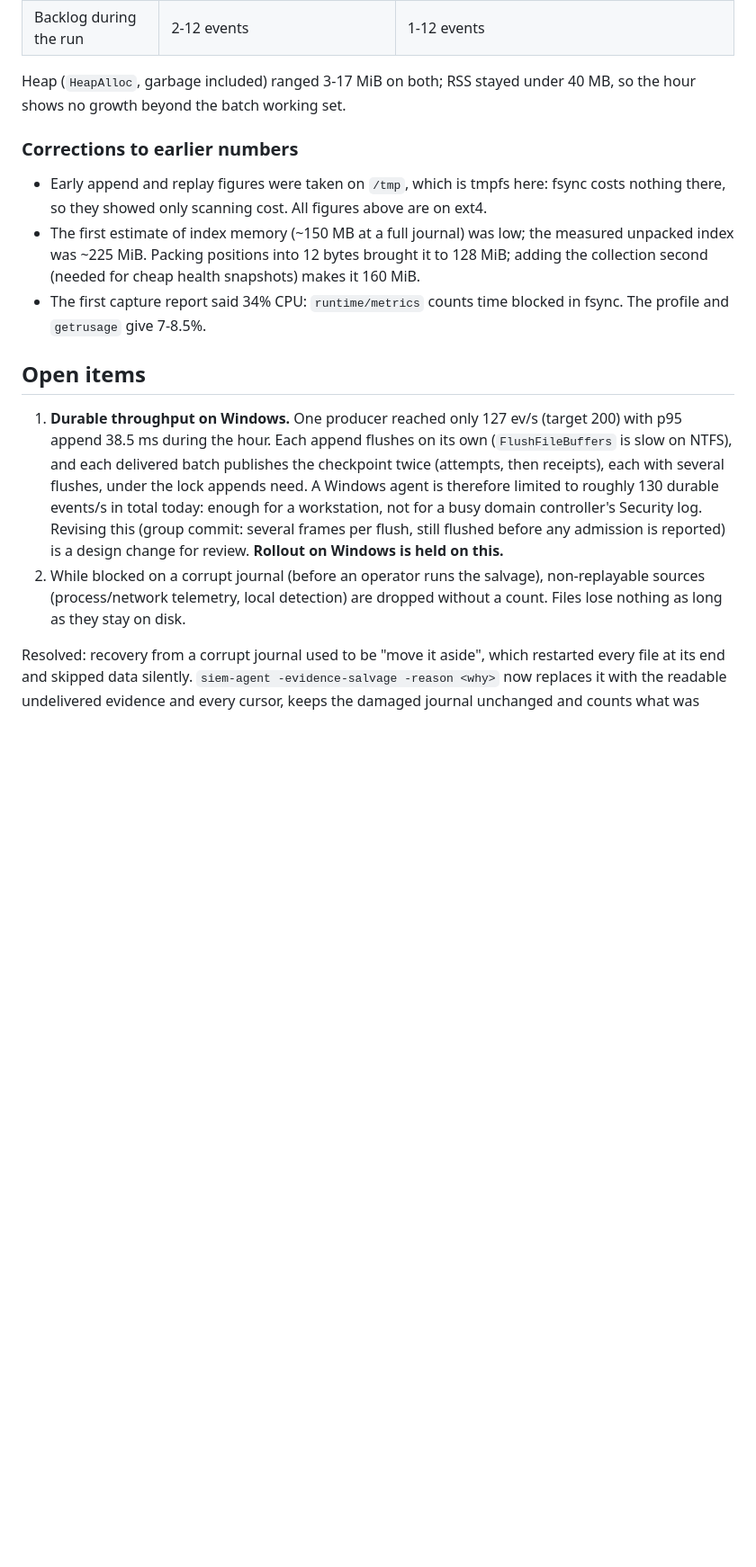
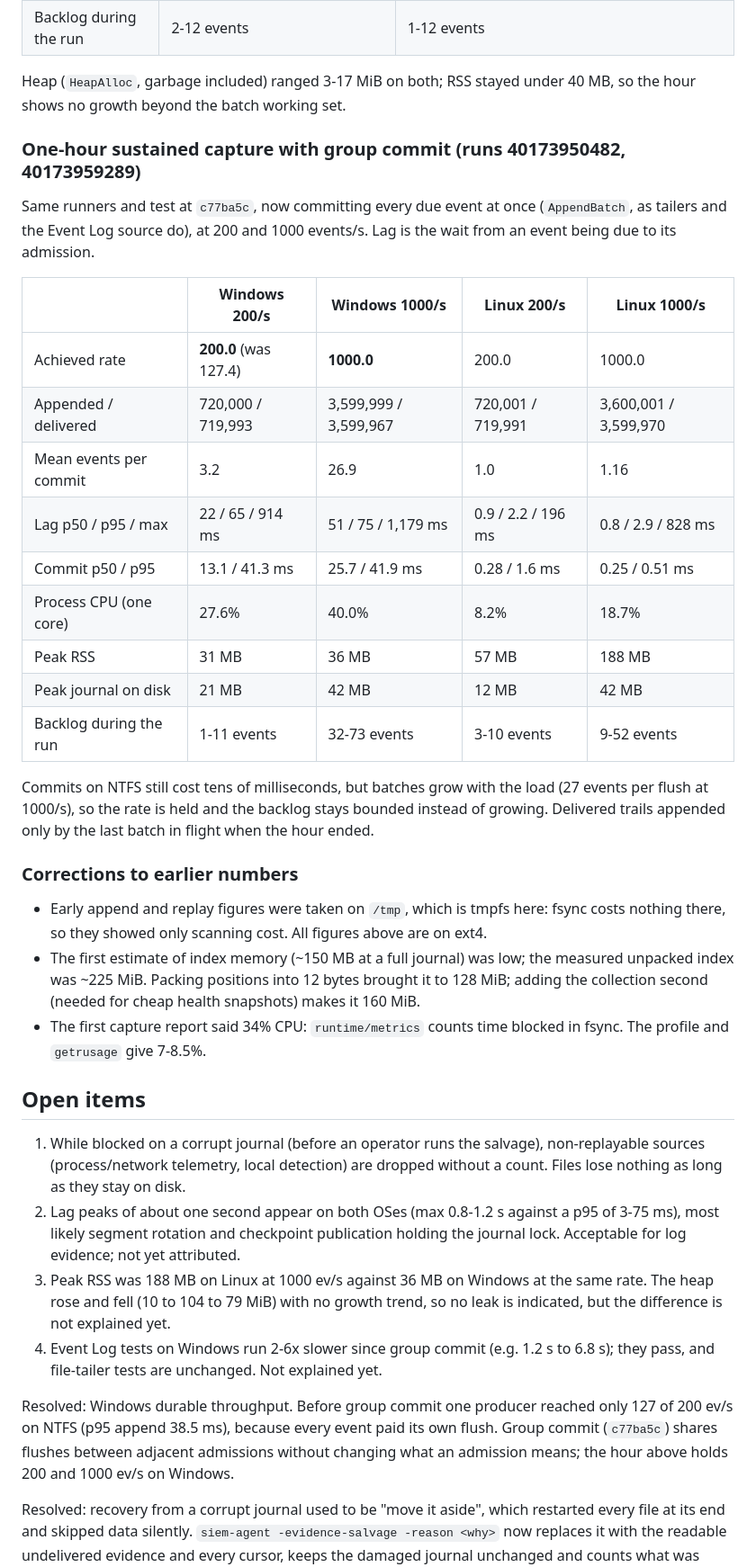
Before and after one commit to adriyansyah-mf/ADSIEM, a Markdown page: docs/operations/agent-evidence-validation.md, the part around one of its changes. Shown at 90% size. Rendered like a GitHub page; blank space fills up the shorter version.

Commit message:
docs(evidence): one-hour captures with group commit; gate passed
Windows now holds 200 and 1000 durable ev/s for an hour (was 127 of 200),
batches growing to 27 events per flush at 1000/s with a bounded backlog.
Records lag peaks (~1 s), the Linux RSS difference at 1000/s and slower
Windows Event Log tests as open observations, and marks the gate passed.

Co-Authored-By: Claude Opus 5.5 <noreply@anthropic.com>

```diff
--- a/docs/operations/agent-evidence-validation.md
+++ b/docs/operations/agent-evidence-validation.md
@@ -87,6 +87,29 @@ runners, AMD EPYC 7763, 4 vCPUs; Linux ext4 root, Windows NTFS.
 Heap (`HeapAlloc`, garbage included) ranged 3-17 MiB on both; RSS stayed
 under 40 MB, so the hour shows no growth beyond the batch working set.
 
+### One-hour sustained capture with group commit (runs 40173950482, 40173959289)
+
+Same runners and test at `c77ba5c`, now committing every due event at once
+(`AppendBatch`, as tailers and the Event Log source do), at 200 and 1000
+events/s. Lag is the wait from an event being due to its admission.
+
+| | Windows 200/s | Windows 1000/s | Linux 200/s | Linux 1000/s |
+| --- | --- | --- | --- | --- |
+| Achieved rate | **200.0** (was 127.4) | **1000.0** | 200.0 | 1000.0 |
+| Appended / delivered | 720,000 / 719,993 | 3,599,999 / 3,599,967 | 720,001 / 719,991 | 3,600,001 / 3,599,970 |
+| Mean events per commit | 3.2 | 26.9 | 1.0 | 1.16 |
+| Lag p50 / p95 / max | 22 / 65 / 914 ms | 51 / 75 / 1,179 ms | 0.9 / 2.2 / 196 ms | 0.8 / 2.9 / 828 ms |
+| Commit p50 / p95 | 13.1 / 41.3 ms | 25.7 / 41.9 ms | 0.28 / 1.6 ms | 0.25 / 0.51 ms |
+| Process CPU (one core) | 27.6% | 40.0% | 8.2% | 18.7% |
+| Peak RSS | 31 MB | 36 MB | 57 MB | 188 MB |
+| Peak journal on disk | 21 MB | 42 MB | 12 MB | 42 MB |
+| Backlog during the run | 1-11 events | 32-73 events | 3-10 events | 9-52 events |
+
+Commits on NTFS still cost tens of milliseconds, but batches grow with the
+load (27 events per flush at 1000/s), so the rate is held and the backlog
+stays bounded instead of growing. Delivered trails appended only by the last
+batch in flight when the hour ended.
+
 ### Corrections to earlier numbers
 
 - Early append and replay figures were taken on `/tmp`, which is tmpfs here:
@@ -101,19 +124,23 @@ under 40 MB, so the hour shows no growth beyond the batch working set.
 
 ## Open items
 
-1. **Durable throughput on Windows.** One producer reached only 127 ev/s
-   (target 200) with p95 append 38.5 ms during the hour. Each append flushes
-   on its own (`FlushFileBuffers` is slow on NTFS), and each delivered batch
-   publishes the checkpoint twice (attempts, then receipts), each with several
-   flushes, under the lock appends need. A Windows agent is therefore limited
-   to roughly 130 durable events/s in total today: enough for a workstation,
-   not for a busy domain controller's Security log. Revising this (group
-   commit: several frames per flush, still flushed before any admission is
-   reported) is a design change for review. **Rollout on Windows is held on
-   this.**
-2. While blocked on a corrupt journal (before an operator runs the salvage),
+1. While blocked on a corrupt journal (before an operator runs the salvage),
    non-replayable sources (process/network telemetry, local detection) are
    dropped without a count. Files lose nothing as long as they stay on disk.
+2. Lag peaks of about one second appear on both OSes (max 0.8-1.2 s against a
+   p95 of 3-75 ms), most likely segment rotation and checkpoint publication
+   holding the journal lock. Acceptable for log evidence; not yet attributed.
+3. Peak RSS was 188 MB on Linux at 1000 ev/s against 36 MB on Windows at the
+   same rate. The heap rose and fell (10 to 104 to 79 MiB) with no growth
+   trend, so no leak is indicated, but the difference is not explained yet.
+4. Event Log tests on Windows run 2-6x slower since group commit (e.g. 1.2 s
+   to 6.8 s); they pass, and file-tailer tests are unchanged. Not explained yet.
+
+Resolved: Windows durable throughput. Before group commit one producer
+reached only 127 of 200 ev/s on NTFS (p95 append 38.5 ms), because every event
+paid its own flush. Group commit (`c77ba5c`) shares flushes between adjacent
+admissions without changing what an admission means; the hour above holds 200
+and 1000 ev/s on Windows.
 
 Resolved: recovery from a corrupt journal used to be "move it aside", which
 restarted every file at its end and skipped data silently.
```
Also changed, not shown: other parts of docs/operations/agent-evidence-validation.md (+8 -5 lines).
